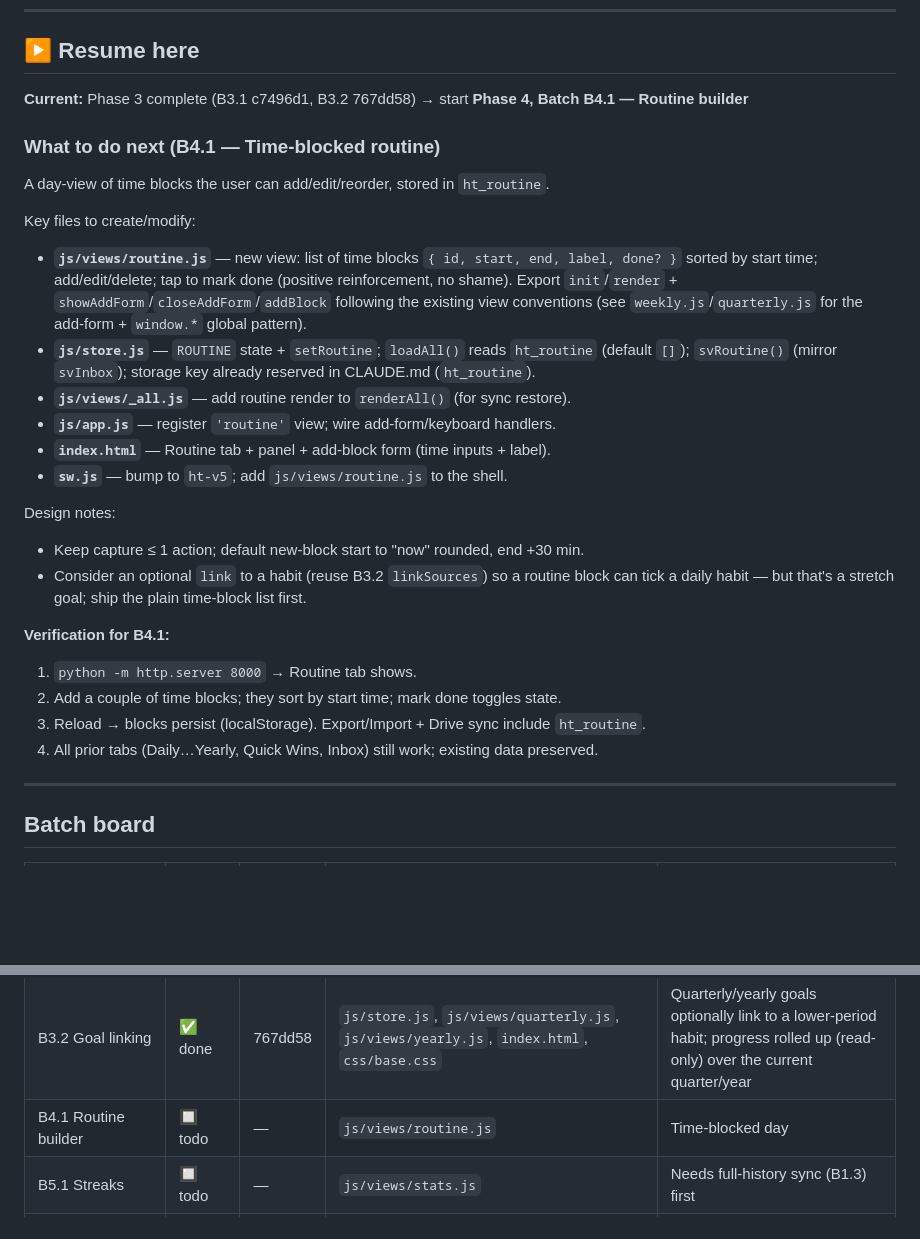
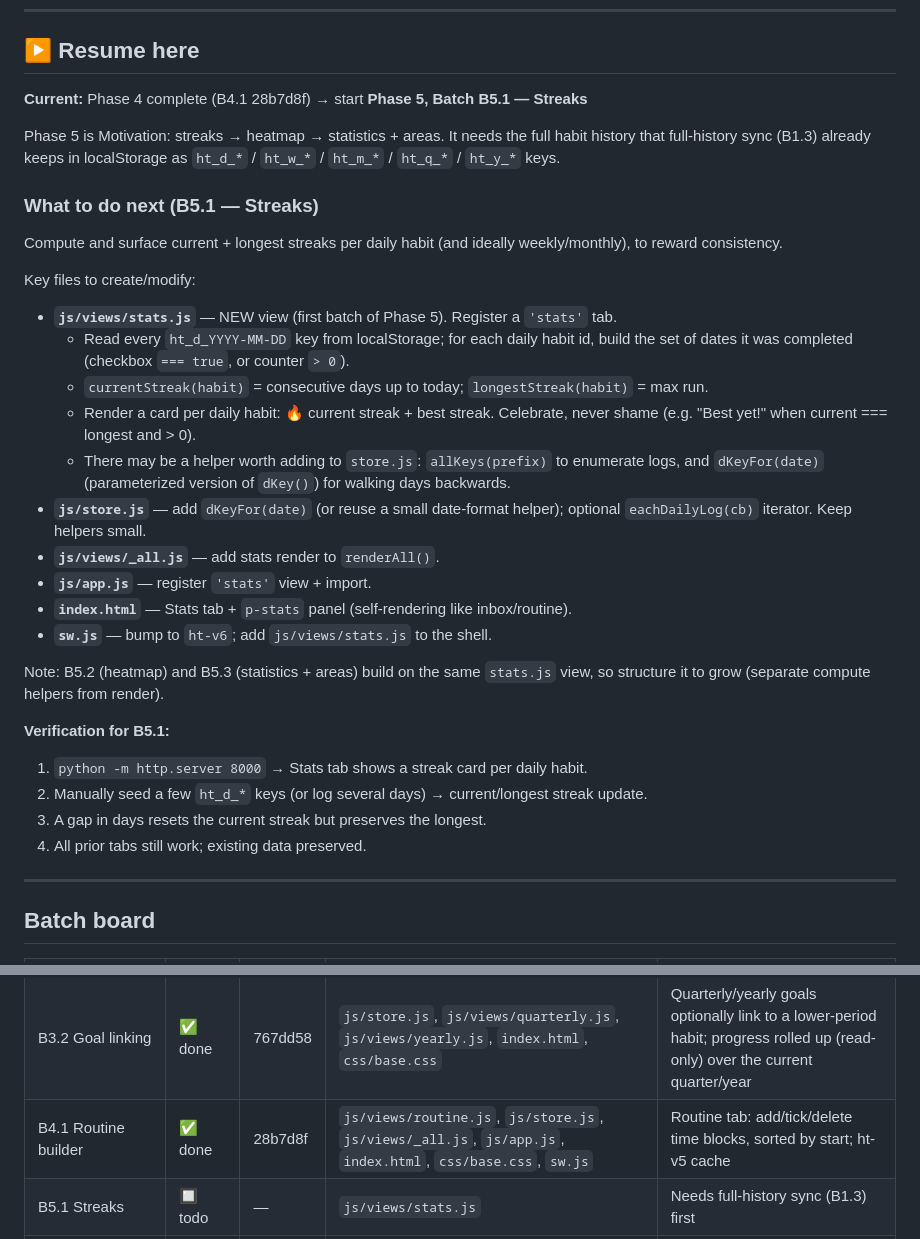
Before and after one commit to Aravindsreeni/habit-tracker, a Markdown page: progress.md, 2 parts joined by grey strips. Rendered like a GitHub page; blank space fills up the shorter version.

Commit message:
chore: complete Phase 4 — Routine builder
B4.1 time-blocked routine done. Mark Phase 4 complete; set resume to
Phase 5 B5.1 (streaks).

Co-Authored-By: Claude Opus 4.8 <noreply@anthropic.com>

```diff
--- a/progress.md
+++ b/progress.md
@@ -6,34 +6,41 @@
 
 ## ▶ Resume here
 
-**Current:** Phase 3 complete (B3.1 c7496d1, B3.2 767dd58) → start **Phase 4, Batch B4.1 — Routine builder**
+**Current:** Phase 4 complete (B4.1 28b7d8f) → start **Phase 5, Batch B5.1 — Streaks**
 
-### What to do next (B4.1 — Time-blocked routine)
+Phase 5 is Motivation: streaks → heatmap → statistics + areas. It needs the full habit
+history that full-history sync (B1.3) already keeps in localStorage as `ht_d_*` / `ht_w_*` /
+`ht_m_*` / `ht_q_*` / `ht_y_*` keys.
 
-A day-view of time blocks the user can add/edit/reorder, stored in `ht_routine`.
+### What to do next (B5.1 — Streaks)
+
+Compute and surface current + longest streaks per daily habit (and ideally weekly/monthly),
+to reward consistency.
 
 Key files to create/modify:
-- **`js/views/routine.js`** — new view: list of time blocks `{ id, start, end, label, done? }`
-  sorted by start time; add/edit/delete; tap to mark done (positive reinforcement, no shame).
-  Export `init`/`render` + `showAddForm`/`closeAddForm`/`addBlock` following the existing
-  view conventions (see `weekly.js`/`quarterly.js` for the add-form + `window.*` global pattern).
-- **`js/store.js`** — `ROUTINE` state + `setRoutine`; `loadAll()` reads `ht_routine` (default `[]`);
-  `svRoutine()` (mirror `svInbox`); storage key already reserved in CLAUDE.md (`ht_routine`).
-- **`js/views/_all.js`** — add routine render to `renderAll()` (for sync restore).
-- **`js/app.js`** — register `'routine'` view; wire add-form/keyboard handlers.
-- **`index.html`** — Routine tab + panel + add-block form (time inputs + label).
-- **`sw.js`** — bump to `ht-v5`; add `js/views/routine.js` to the shell.
+- **`js/views/stats.js`** — NEW view (first batch of Phase 5). Register a `'stats'` tab.
+  - Read every `ht_d_YYYY-MM-DD` key from localStorage; for each daily habit id, build the
+    set of dates it was completed (checkbox `=== true`, or counter `> 0`).
+  - `currentStreak(habit)` = consecutive days up to today; `longestStreak(habit)` = max run.
+  - Render a card per daily habit: 🔥 current streak + best streak. Celebrate, never shame
+    (e.g. "Best yet!" when current === longest and > 0).
+  - There may be a helper worth adding to `store.js`: `allKeys(prefix)` to enumerate logs,
+    and `dKeyFor(date)` (parameterized version of `dKey()`) for walking days backwards.
+- **`js/store.js`** — add `dKeyFor(date)` (or reuse a small date-format helper); optional
+  `eachDailyLog(cb)` iterator. Keep helpers small.
+- **`js/views/_all.js`** — add stats render to `renderAll()`.
+- **`js/app.js`** — register `'stats'` view + import.
+- **`index.html`** — Stats tab + `p-stats` panel (self-rendering like inbox/routine).
+- **`sw.js`** — bump to `ht-v6`; add `js/views/stats.js` to the shell.
 
-Design notes:
-- Keep capture ≤ 1 action; default new-block start to "now" rounded, end +30 min.
-- Consider an optional `link` to a habit (reuse B3.2 `linkSources`) so a routine block can
-  tick a daily habit — but that's a stretch goal; ship the plain time-block list first.
+Note: B5.2 (heatmap) and B5.3 (statistics + areas) build on the same `stats.js` view,
+so structure it to grow (separate compute helpers from render).
 
-**Verification for B4.1:**
-1. `python -m http.server 8000` → Routine tab shows.
-2. Add a couple of time blocks; they sort by start time; mark done toggles state.
-3. Reload → blocks persist (localStorage). Export/Import + Drive sync include `ht_routine`.
-4. All prior tabs (Daily…Yearly, Quick Wins, Inbox) still work; existing data preserved.
+**Verification for B5.1:**
+1. `python -m http.server 8000` → Stats tab shows a streak card per daily habit.
+2. Manually seed a few `ht_d_*` keys (or log several days) → current/longest streak update.
+3. A gap in days resets the current streak but preserves the longest.
+4. All prior tabs still work; existing data preserved.
 
 ---
 
@@ -51,7 +58,7 @@ Design notes:
 | B2.3 Eye-care Reminder | ✅ done | 4159999 | `js/reminders.js`, `js/views/settings.js`, `js/app.js`, `css/base.css`, `sw.js` | Configurable timer, Notification API, in-app banner, daily count |
 | B3.1 Quarterly + Yearly | ✅ done | c7496d1 | `js/views/quarterly.js`, `js/views/yearly.js`, `js/store.js`, `js/views/notes.js`, `js/views/_all.js`, `js/app.js`, `index.html`, `sw.js` | Quarterly + Yearly tabs; counter-to-target reusing weekly/monthly pattern; ht-v4 cache |
 | B3.2 Goal linking | ✅ done | 767dd58 | `js/store.js`, `js/views/quarterly.js`, `js/views/yearly.js`, `index.html`, `css/base.css` | Quarterly/yearly goals optionally link to a lower-period habit; progress rolled up (read-only) over the current quarter/year |
-| B4.1 Routine builder | 🔲 todo | — | `js/views/routine.js` | Time-blocked day |
+| B4.1 Routine builder | ✅ done | 28b7d8f | `js/views/routine.js`, `js/store.js`, `js/views/_all.js`, `js/app.js`, `index.html`, `css/base.css`, `sw.js` | Routine tab: add/tick/delete time blocks, sorted by start; ht-v5 cache |
 | B5.1 Streaks | 🔲 todo | — | `js/views/stats.js` | Needs full-history sync (B1.3) first |
 | B5.2 Heatmap | 🔲 todo | — | `js/views/stats.js` | Year-calendar per habit |
 | B5.3 Statistics + Areas | 🔲 todo | — | `js/views/stats.js`, `js/store.js` | Completion rates + categories |
```
